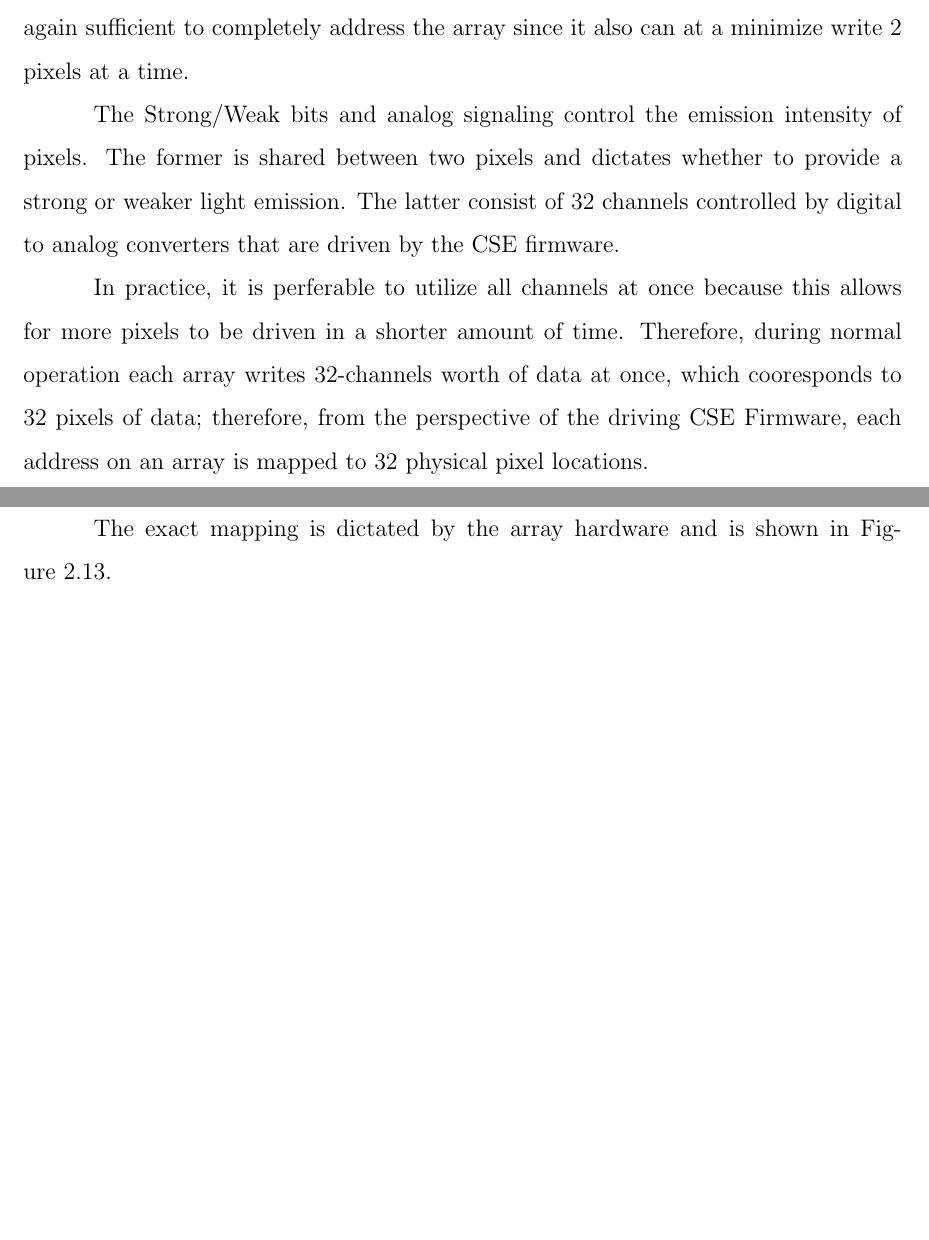
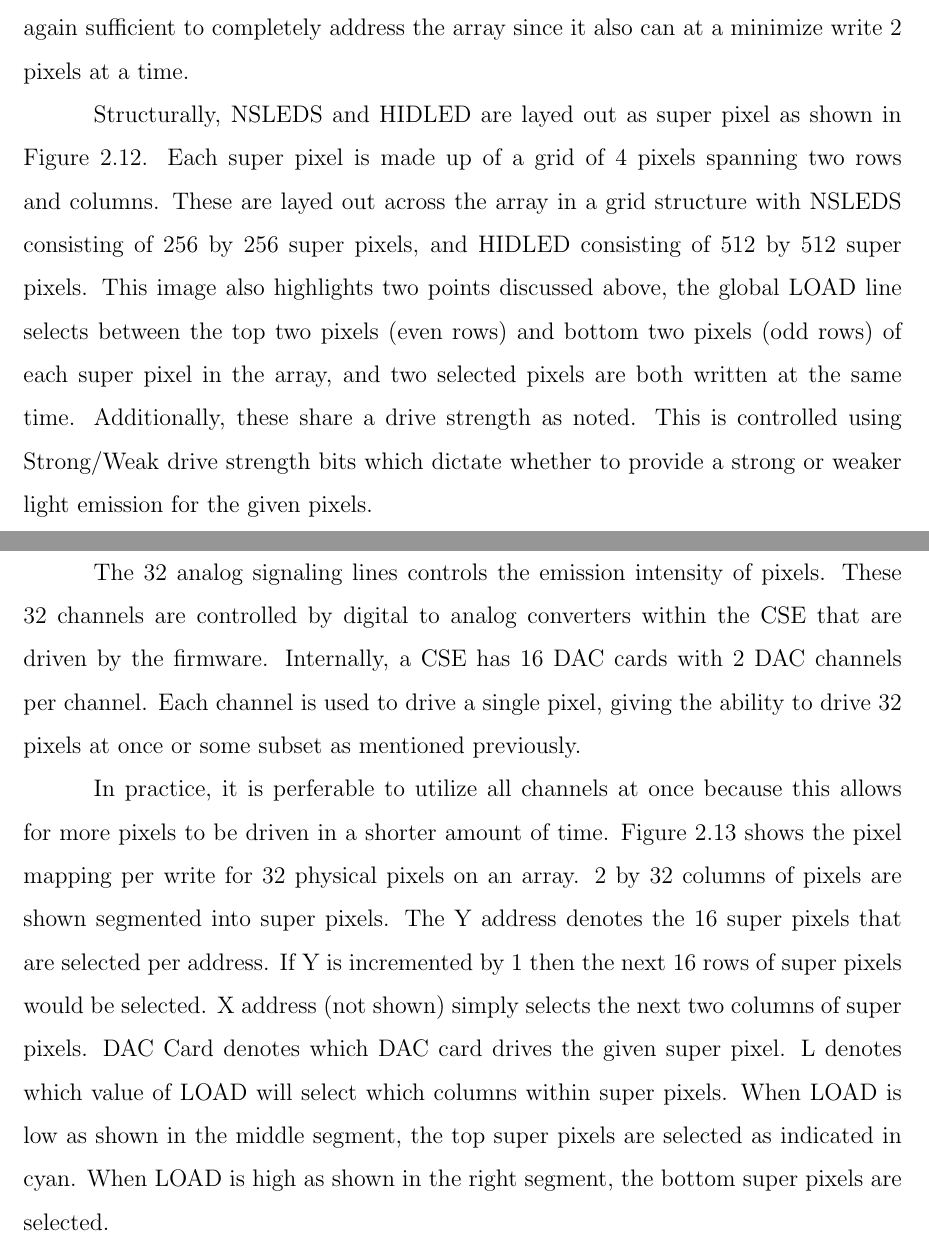
Before and after one commit to snaphat/phd_aaron_landwehr, a LaTeX thesis (_THESIS.tex, which reads text/background.tex): two parts of pages 27 and 28 of 62, joined at a grey line, cut so that both start at the same text, the shorter picture padded with empty space. Compiled offline with pdfLaTeX; a LaTeX package or settings file that is missing is left out.

Commit message:
New Array discussion. Fixed Array Interleaved Pixel Mapping diagram.

```diff
--- a/text/background.tex
+++ b/text/background.tex
@@ -162,9 +164,7 @@
 
     The X address, Y address, and LOAD are used to select which pixel or group of pixels to write within a quadrant depending on the mode of operation.  Internally, each array can write up to 32 pixels (or channels) of data at a given time. The mode of operation dictates whether 2, 4, 8, 16, or 32 channels are used. The number of address bits utilized depends on the mode of operation. The amount of address bits differs by array due to the differences in sizes. NSLEDs utilizes 7 bits for the X address and 7 bits for the Y address, yielding a total of 256 by 256 addresses per quadrant. The LOAD bit is used to select between even and odd rows, yielding an effective address space of 256 by 512 per quadrant. Because the smallest mode of operation writes 2 pixels at a time, this is sufficient to fully address the array. Similarly, HDILED utilizes 8 bits for the X address and 8 bits for the Y address, yielding a total of 512 by 512 addresses per quadrant. Again, as with NSLEDS, the LOAD bit is used to select between even and odd rows, yielding an effective address space of 512 by 1024 per quadrant. This is again sufficient to completely address the array since it also can at a minimize write 2 pixels at a time.
 
-    The Strong/Weak bits and analog signaling control the emission intensity of pixels. The former is shared between two pixels and dictates whether to provide a strong or weaker light emission. The latter consist of 32 channels controlled by digital to analog converters that are driven by the CSE firmware.
-
-    In practice, it is perferable to utilize all channels at once because this allows for more pixels to be driven in a shorter amount of time. Therefore, during normal operation each array writes 32-channels worth of data at once, which cooresponds to 32 pixels of data; therefore, from the perspective of the driving CSE Firmware, each address on an array is mapped to 32 physical pixel locations.
+    Structurally, NSLEDS and HIDLED are layed out as super pixel as shown in Figure~\ref{fig:nsleds_hdiled_array_superpixel_layout}. Each super pixel is made up of a grid of 4 pixels spanning two rows and columns. These are layed out across the array in a grid structure with NSLEDS consisting of 256 by 256 super pixels, and HIDLED consisting of 512 by 512 super pixels. This image also highlights two points discussed above, the global LOAD line selects between the top two pixels (even rows) and bottom two pixels (odd rows) of each super pixel in the array, and two selected pixels are both written at the same time. Additionally, these share a drive strength as noted. This is controlled using Strong/Weak drive strength bits which dictate whether to provide a strong or weaker light emission for the given pixels.
 
     \begin{figure}
         \centering
@@ -174,7 +174,9 @@
         \label{fig:nsleds_hdiled_array_superpixel_layout}
     \end{figure}
 
-    The exact mapping is dictated by the array hardware and is shown in Figure~\ref{fig:nsleds_hdiled_array_interleaved_write_process}.
+    The 32 analog signaling lines controls the emission intensity of pixels. These 32 channels are controlled by digital to analog converters within the CSE that are driven by the firmware. Internally, a CSE has 16 DAC cards with 2 DAC channels per channel.  Each channel is used to drive a single pixel, giving the ability to drive 32 pixels at once or some subset as mentioned previously.
+
+    In practice, it is perferable to utilize all channels at once because this allows for more pixels to be driven in a shorter amount of time. Figure~\ref{fig:nsleds_hdiled_array_interleaved_pixel_mapping_per_write} shows the pixel mapping per write for 32 physical pixels on an array. 2 by 32 columns of pixels are shown segmented into super pixels. The Y address denotes the 16 super pixels that are selected per address. If Y is incremented by 1 then the next 16 rows of super pixels would be selected. X address (not shown) simply selects the next two columns of super pixels. DAC Card denotes which DAC card drives the given super pixel. L denotes which value of LOAD will select which columns within super pixels. When LOAD is low as shown in the middle segment, the top super pixels are selected as indicated in cyan. When LOAD is high as shown in the right segment, the bottom super pixels are selected.
 
     \begin{figure}
         \centering
```
Also changed, not shown: fig/nsleds_hdiled_array_writing.pdf, text/background.tex (8 more changed lines), 1 other file.
